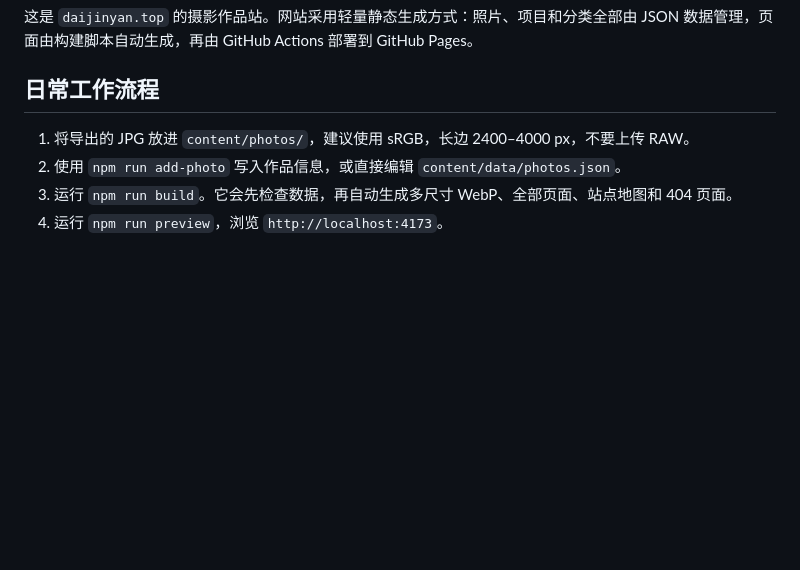
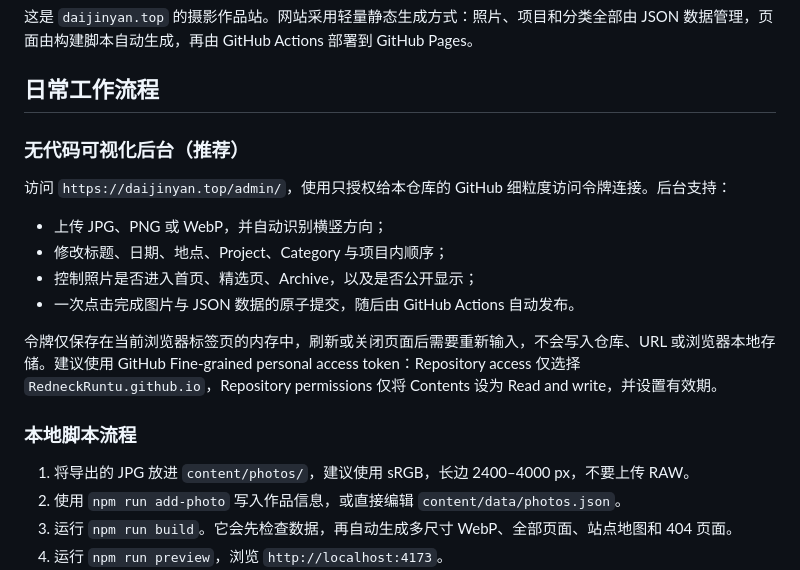
Before and after one commit to RedneckRuntu/RedneckRuntu.github.io, a Markdown page: README.md, the part around the change. Rendered like a GitHub page; blank space fills up the shorter version.

Commit message:
Document visual photography manager

```diff
--- a/README.md
+++ b/README.md
@@ -3,6 +3,19 @@
 这是 `daijinyan.top` 的摄影作品站。网站采用轻量静态生成方式：照片、项目和分类全部由 JSON 数据管理，页面由构建脚本自动生成，再由 GitHub Actions 部署到 GitHub Pages。
 
 ## 日常工作流程
+
+### 无代码可视化后台（推荐）
+
+访问 `https://daijinyan.top/admin/`，使用只授权给本仓库的 GitHub 细粒度访问令牌连接。后台支持：
+
+- 上传 JPG、PNG 或 WebP，并自动识别横竖方向；
+- 修改标题、日期、地点、Project、Category 与项目内顺序；
+- 控制照片是否进入首页、精选页、Archive，以及是否公开显示；
+- 一次点击完成图片与 JSON 数据的原子提交，随后由 GitHub Actions 自动发布。
+
+令牌仅保存在当前浏览器标签页的内存中，刷新或关闭页面后需要重新输入，不会写入仓库、URL 或浏览器本地存储。建议使用 GitHub Fine-grained personal access token：Repository access 仅选择 `RedneckRuntu.github.io`，Repository permissions 仅将 Contents 设为 Read and write，并设置有效期。
+
+### 本地脚本流程
 
 1. 将导出的 JPG 放进 `content/photos/`，建议使用 sRGB，长边 2400–4000 px，不要上传 RAW。
 2. 使用 `npm run add-photo` 写入作品信息，或直接编辑 `content/data/photos.json`。
```
